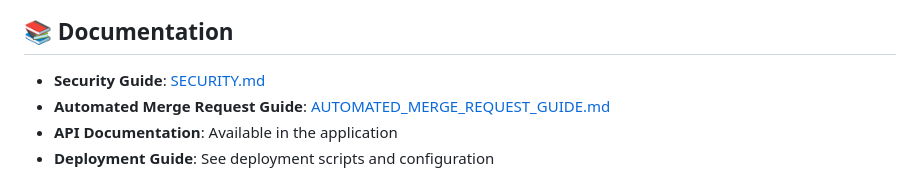
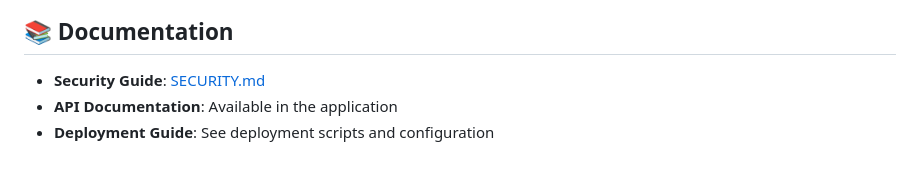
Before and after one commit to uli6/finops-assessment, a Markdown page: README.md, the part around the change. GitHub-like rendering.

```diff
--- a/README.md
+++ b/README.md
@@ -178,7 +178,6 @@ Security issues should be reported privately to prevent exploitation:
 ## 📚 Documentation
 
 - **Security Guide**: [SECURITY.md](SECURITY.md)
-- **Automated Merge Request Guide**: [AUTOMATED_MERGE_REQUEST_GUIDE.md](AUTOMATED_MERGE_REQUEST_GUIDE.md)
 - **API Documentation**: Available in the application
 - **Deployment Guide**: See deployment scripts and configuration
 
```
